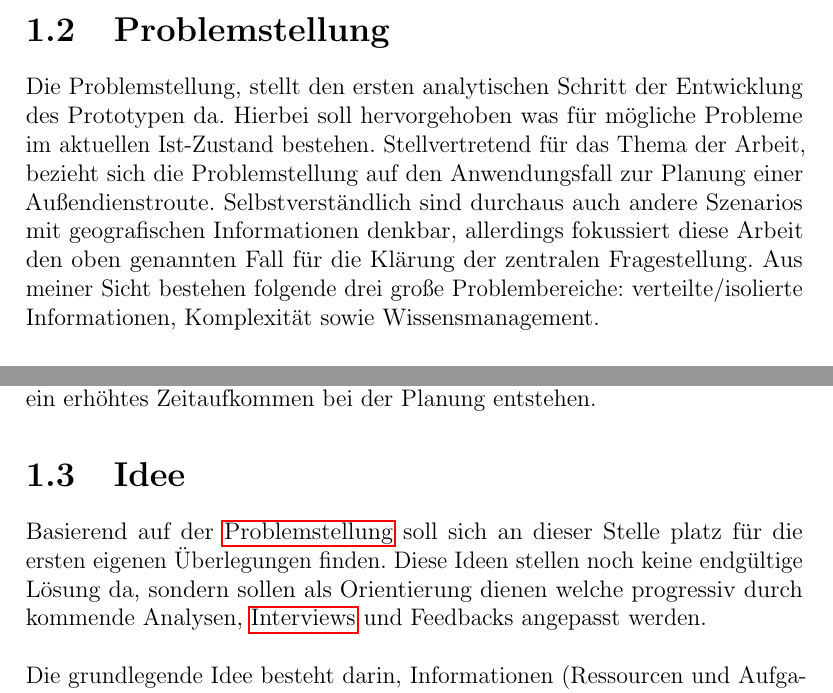
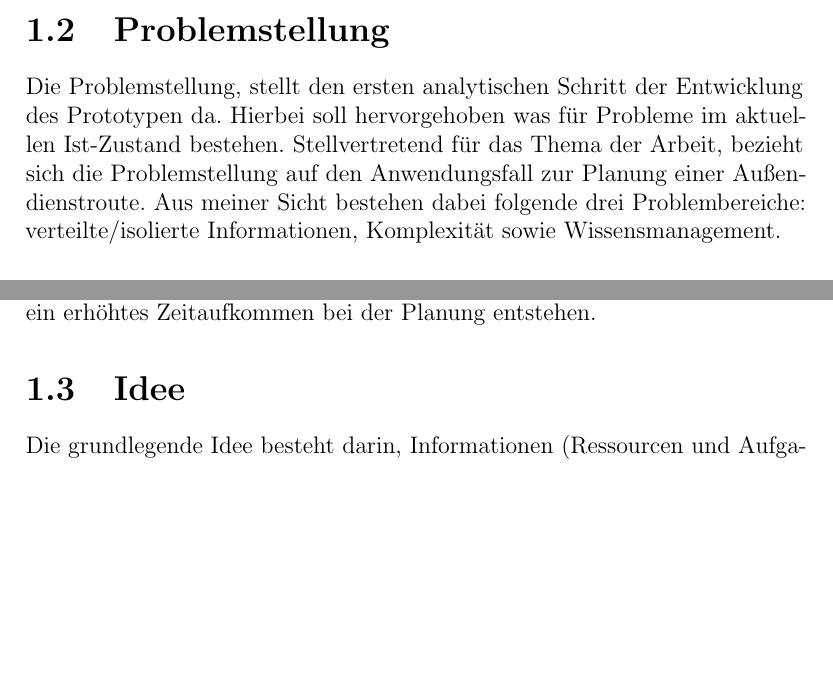
Before and after one commit to advocd/MasterThesis, a LaTeX document (LatexTemplate/Masterarbeit.tex, which reads LatexTemplate/tex/Introduction.tex): two parts of pages 10 and 11 of 47, joined at a grey line, cut so that both start at the same text, the shorter picture padded with empty space. The pictures show the PDF file LatexTemplate/Masterarbeit.pdf that the author committed with the source.

Commit message:
Änderungen Walter

```diff
--- a/LatexTemplate/tex/Introduction.tex
+++ b/LatexTemplate/tex/Introduction.tex
@@ -30,10 +30,9 @@ Aus diesem Wunsch heraus ist die Idee entstanden, zu untersuchen, inwiefern geog
 \section{Problemstellung}
 \label{chap:einfuehrung:sec:problemstellung}
 Die Problemstellung, stellt den ersten analytischen Schritt der Entwicklung des Prototypen da.
-Hierbei soll hervorgehoben was für mögliche Probleme im aktuellen Ist-Zustand bestehen.
+Hierbei soll hervorgehoben was für Probleme im aktuellen Ist-Zustand bestehen.
 Stellvertretend für das Thema der Arbeit, bezieht sich die Problemstellung auf den Anwendungsfall zur Planung einer Außendienstroute.
-Selbstverständlich sind durchaus auch andere Szenarios mit geografischen Informationen denkbar, allerdings fokussiert diese Arbeit den oben genannten Fall für die Klärung der zentralen Fragestellung.
-Aus meiner Sicht bestehen folgende drei große Problembereiche: verteilte/isolierte Informationen, Komplexität sowie Wissensmanagement.
+Aus meiner Sicht bestehen dabei folgende drei Problembereiche: verteilte/isolierte Informationen, Komplexität sowie Wissensmanagement.
 
 \paragraph*{verteilte/isolierte Informationen}
 Die für die Planung relevanten Informationen sind, aufgrund von fehlenden Lösungen, auf verschiedene Systeme oder Medien verteilt und isoliert.
@@ -63,9 +62,6 @@ Wobei der Fokus auf dem Ticket Modul der Software ruht. Dabei ist das Anwendungs
 \section{Idee}
 \label{chap:einfuehrung:sec:idee}
 
-Basierend auf der \nameref{chap:einfuehrung:sec:problemstellung} soll sich an dieser Stelle platz für die ersten eigenen Überlegungen finden.
-Diese Ideen stellen noch keine endgültige Lösung da, sondern sollen als Orientierung dienen welche progressiv durch kommende Analysen, \nameref{chap:analyse:sec:interviews} und Feedbacks angepasst werden.\\
-\\
 Die grundlegende Idee besteht darin, Informationen (Ressourcen und Aufgaben) mit geografischen Daten zu verknüpfen und diese zu visualisieren und somit die Nutzer\_innen bei ihren Entscheidungsprozessen zu unterstützen.
 Dabei liegt das Augenmerk auf den folgenden Bereichen: Datenstruktur, Datenfilterung/-Anreicherung sowie Darstellung, welche aufeinander aufbauend sind.
 
```
Also changed, not shown: LatexTemplate/Masterarbeit.tex (+3 -0 lines), LatexTemplate/Masterarbeit.pdf.
